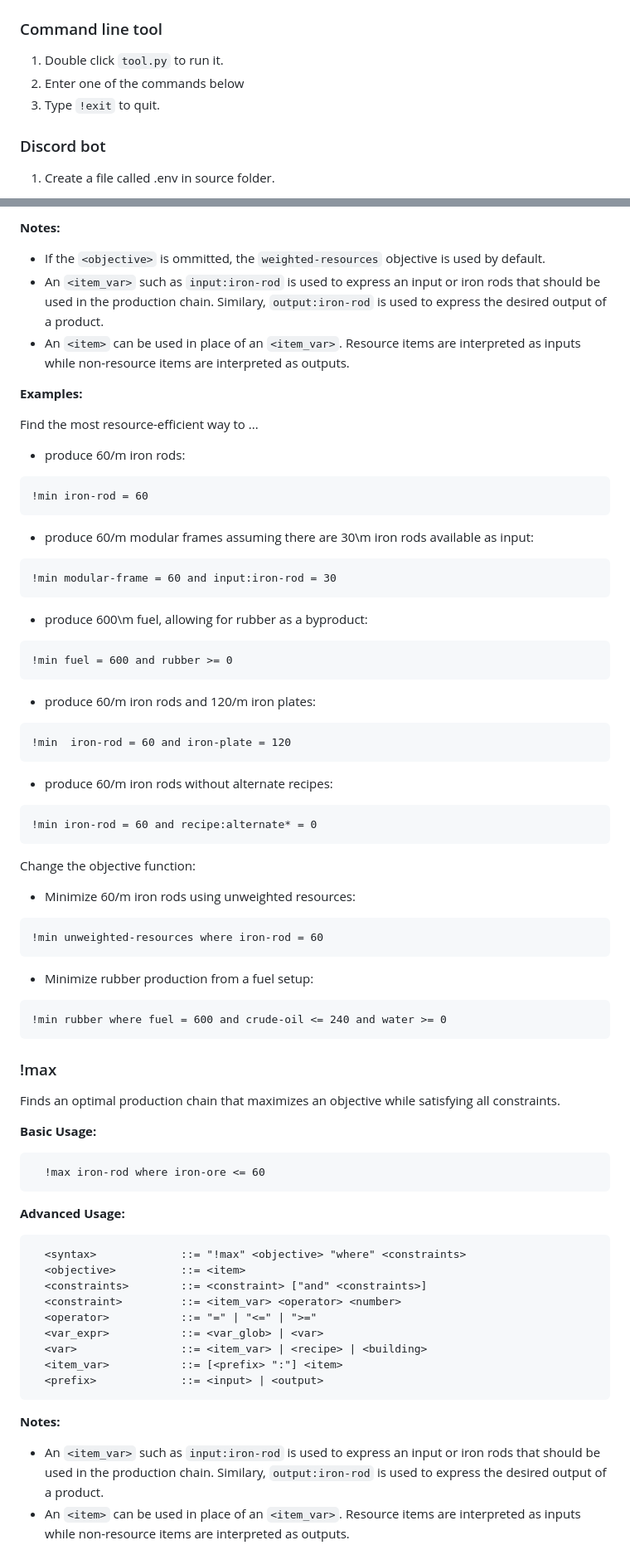
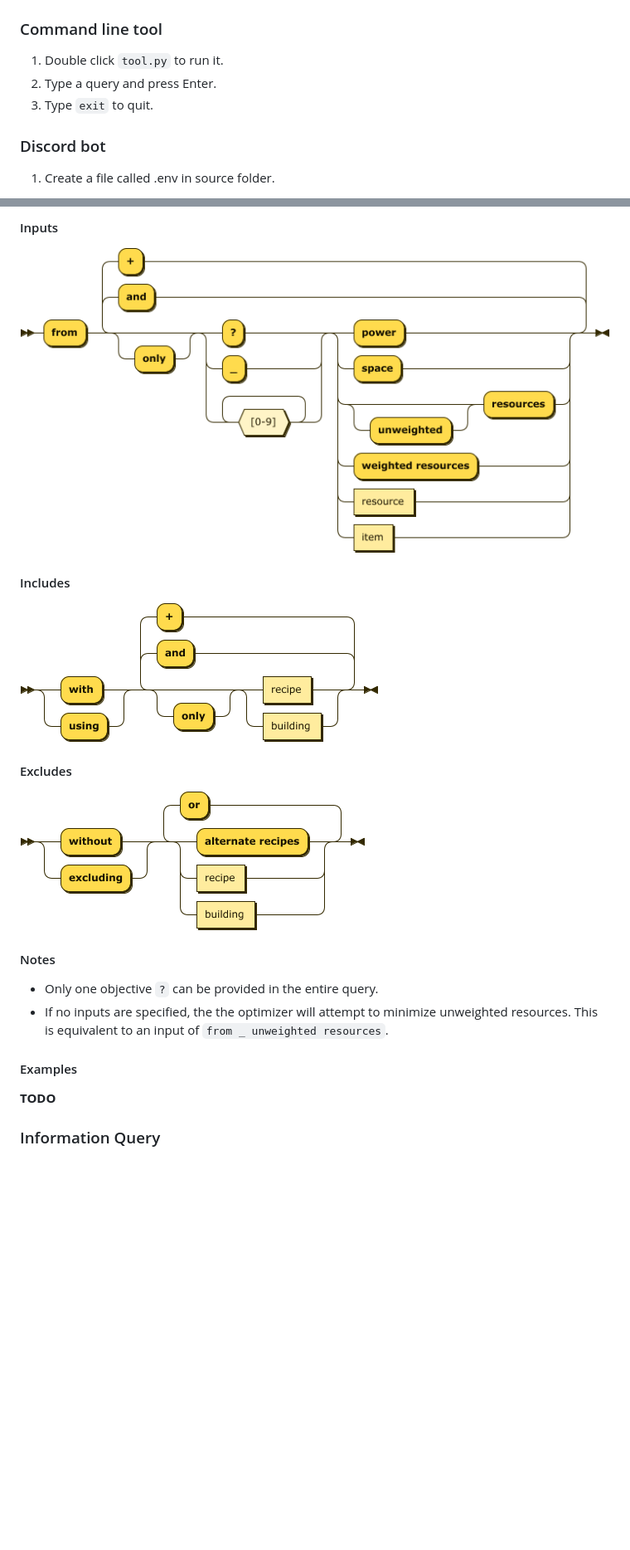
Before and after one commit to ScottJDaley/ada, a Markdown page: README.md, 2 parts joined by grey strips. Shown: that part at 83% size. Drawn GitHub-style; pictures changed too: images/rr_diagram/excludes.png (added), images/rr_diagram/includes.png (added), images/rr_diagram/inputs.png (added); blank space fills up the shorter version.

Commit message:
add railroad diagrams for query syntax to readme

````diff
--- a/README.md
+++ b/README.md
@@ -69,8 +69,8 @@ echo "DISCORD_TOKEN={token from discord developer portal}" > .env
 ### Command line tool
 
 1. Double click `tool.py` to run it.
-2. Enter one of the commands below
-3. Type `!exit` to quit.
+2. Type a query and press Enter.
+3. Type `exit` to quit.
 
 ### Discord bot
 
@@ -117,66 +100,21 @@ Finds an optimal production chain that minimizes an objective while satisfying a
 
-**Notes:**
- - If the `<objective>` is ommitted, the `weighted-resources` objective is used by default.
- - An `<item_var>` such as `input:iron-rod` is used to express an input or iron rods that should be used in the production chain. Similary, `output:iron-rod` is used to express the desired output of a product.
- - An `<item>` can be used in place of an `<item_var>`. Resource items are interpreted as inputs while non-resource items are interpreted as outputs.
+#### Inputs
+![alt text](/images/rr_diagram/inputs.png "Inputs")
 
-**Examples:**
+#### Includes
+![alt text](/images/rr_diagram/includes.png "Includes")
 
-Find the most resource-efficient way to ...
-- produce 60/m iron rods:
-```
-!min iron-rod = 60
-```
-- produce 60/m modular frames assuming there are 30\m iron rods available as input:
-```
-!min modular-frame = 60 and input:iron-rod = 30
-```
-- produce 600\m fuel, allowing for rubber as a byproduct:
-```
-!min fuel = 600 and rubber >= 0
-```
-- produce 60/m iron rods and 120/m iron plates:
-```
-!min  iron-rod = 60 and iron-plate = 120
-```
-- produce 60/m iron rods without alternate recipes:
-```
-!min iron-rod = 60 and recipe:alternate* = 0
-```
+#### Excludes
+![alt text](/images/rr_diagram/excludes.png "Excludes")
 
-Change the objective function:
-- Minimize 60/m iron rods using unweighted resources:
-```
-!min unweighted-resources where iron-rod = 60
-```
-- Minimize rubber production from a fuel setup:
-```
-!min rubber where fuel = 600 and crude-oil <= 240 and water >= 0
-```
+#### Notes
+- Only one objective `?` can be provided in the entire query.
+- If no inputs are specified, the the optimizer will attempt to minimize
+  unweighted resources. This is equivalent to an input of `from _ unweighted resources`.
 
-### !max
+#### Examples
 
-Finds an optimal production chain that maximizes an objective while satisfying all constraints.
+**TODO**
 
-**Basic Usage:**
-```
-  !max iron-rod where iron-ore <= 60
-```
+### Information Query
 
-**Advanced Usage:**
-```ebnf
-  <syntax>             ::= "!max" <objective> "where" <constraints>
-  <objective>          ::= <item>
-  <constraints>        ::= <constraint> ["and" <constraints>]
-  <constraint>         ::= <item_var> <operator> <number>
-  <operator>           ::= "=" | "<=" | ">="
-  <var_expr>           ::= <var_glob> | <var>
-  <var>                ::= <item_var> | <recipe> | <building>
-  <item_var>           ::= [<prefix> ":"] <item>
-  <prefix>             ::= <input> | <output>
-```
-
-**Notes:**
- - An `<item_var>` such as `input:iron-rod` is used to express an input or iron rods that should be used in the production chain. Similary, `output:iron-rod` is used to express the desired output of a product.
- - An `<item>` can be used in place of an `<item_var>`. Resource items are interpreted as inputs while non-resource items are interpreted as outputs.
-
````
Also changed, not shown: other parts of README.md (+9 -116 lines), ebnf.md (added, +53 -0 lines), images/rr_diagram/optimization_query.png (added), images/rr_diagram/outputs.png (added).
